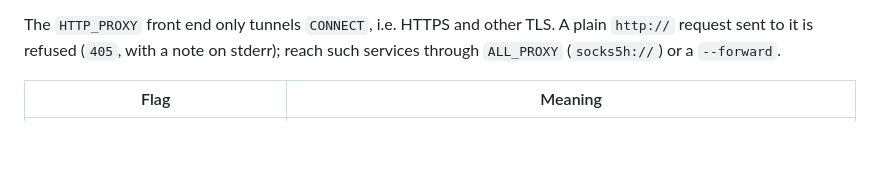
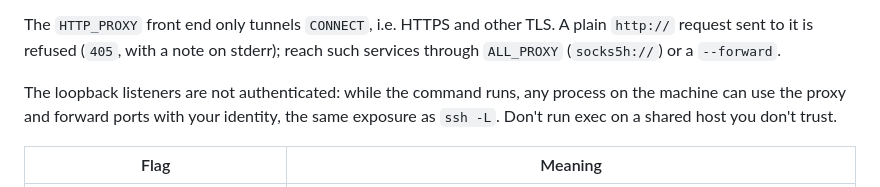
Before and after one commit to skimasque-dev/skimasque, a Markdown page: docs/cli.md, the part around the change. Rendered like a GitHub page; blank space fills up the shorter version.

Commit message:
docs(cli): exec's loopback listeners are unauthenticated

```diff
--- a/docs/cli.md
+++ b/docs/cli.md
@@ -96,6 +96,10 @@ ends when the command exits.
 The `HTTP_PROXY` front end only tunnels `CONNECT`, i.e. HTTPS and other TLS.
 A plain `http://` request sent to it is refused (`405`, with a note on stderr);
 reach such services through `ALL_PROXY` (`socks5h://`) or a `--forward`.
+
+The loopback listeners are not authenticated: while the command runs, any
+process on the machine can use the proxy and forward ports with your identity,
+the same exposure as `ssh -L`. Don't run exec on a shared host you don't trust.
 
 | Flag | Meaning |
 |---|---|
```
